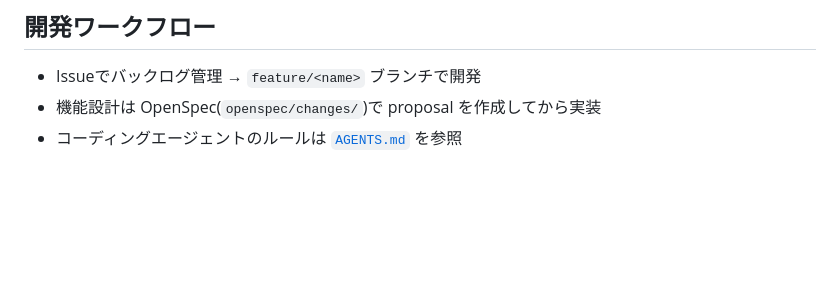
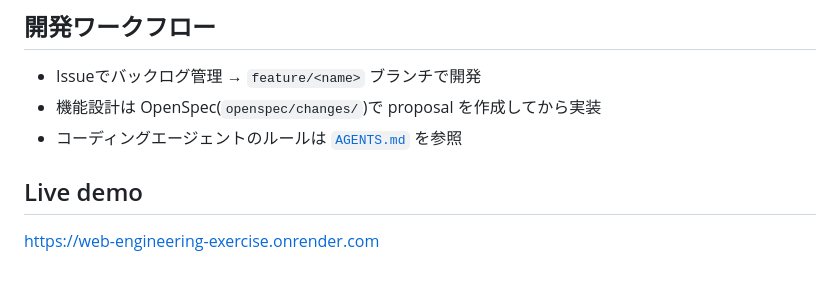
Before and after one commit to satoyuhi-disc/web-engineering-exercise, a Markdown page: README.md, the part around the change. GitHub-like rendering; blank space fills up the shorter version.

Commit message:
Add deployed URL to README

```diff
--- a/README.md
+++ b/README.md
@@ -136,3 +136,6 @@ ruff・black --check・pytest(coverage付き)を自動実行する。
 - Issueでバックログ管理 → `feature/<name>` ブランチで開発
 - 機能設計は OpenSpec(`openspec/changes/`)で proposal を作成してから実装
 - コーディングエージェントのルールは [`AGENTS.md`](AGENTS.md) を参照
+
+## Live demo
+https://web-engineering-exercise.onrender.com
```
